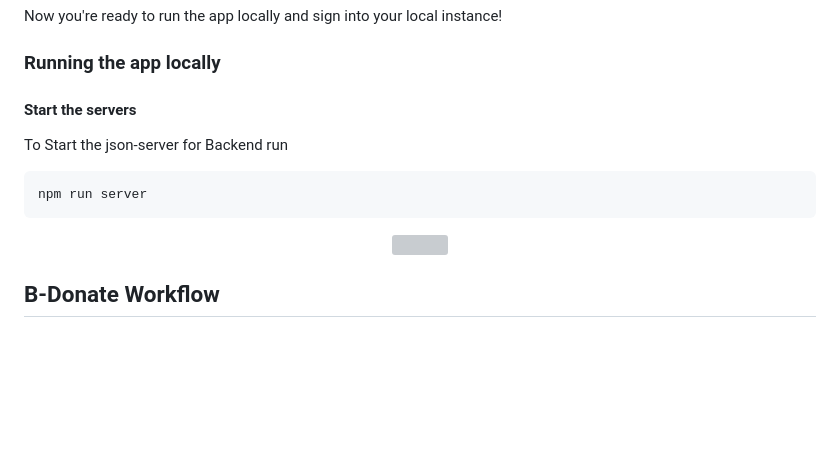
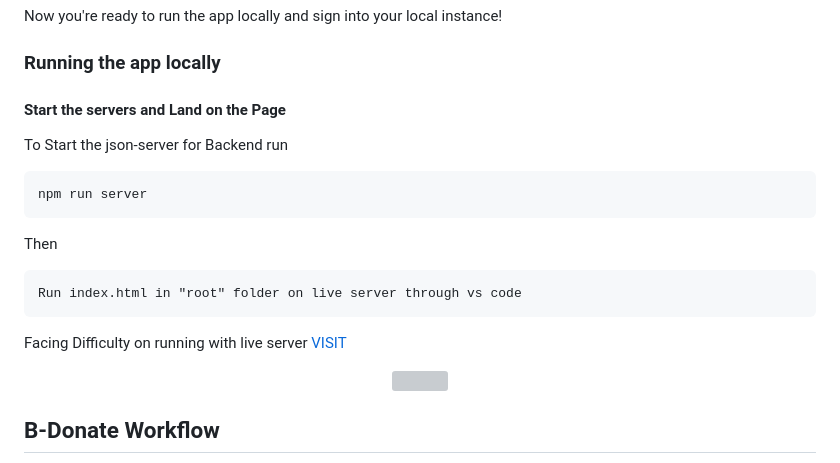
Before and after one commit to addymistrel/B-Donate, a Markdown page: readme.md, the part around the change. Rendered like a GitHub page; blank space fills up the shorter version; grey boxes are pictures that could not be loaded.

````diff
--- a/readme.md
+++ b/readme.md
@@ -132,14 +132,19 @@ Now you're ready to run the app locally and sign into your local instance!
 
 ### Running the app locally
 
-#### Start the servers
+#### Start the servers and Land on the Page
 
 To Start the json-server for Backend run
 
 ```sh
 npm run server
 ```
+Then
+```
+Run index.html in "root" folder on live server through vs code
+```
 
+Facing Difficulty on running with live server [VISIT](https://youtu.be/y4qqQeUDCBQ)
 <div  align="center"><img  height="200px"  src="https://user-images.githubusercontent.com/77617189/192947926-37284128-9965-46a4-b29b-c75e47b2f76b.svg" /></div>
 
 ## B-Donate Workflow
````
